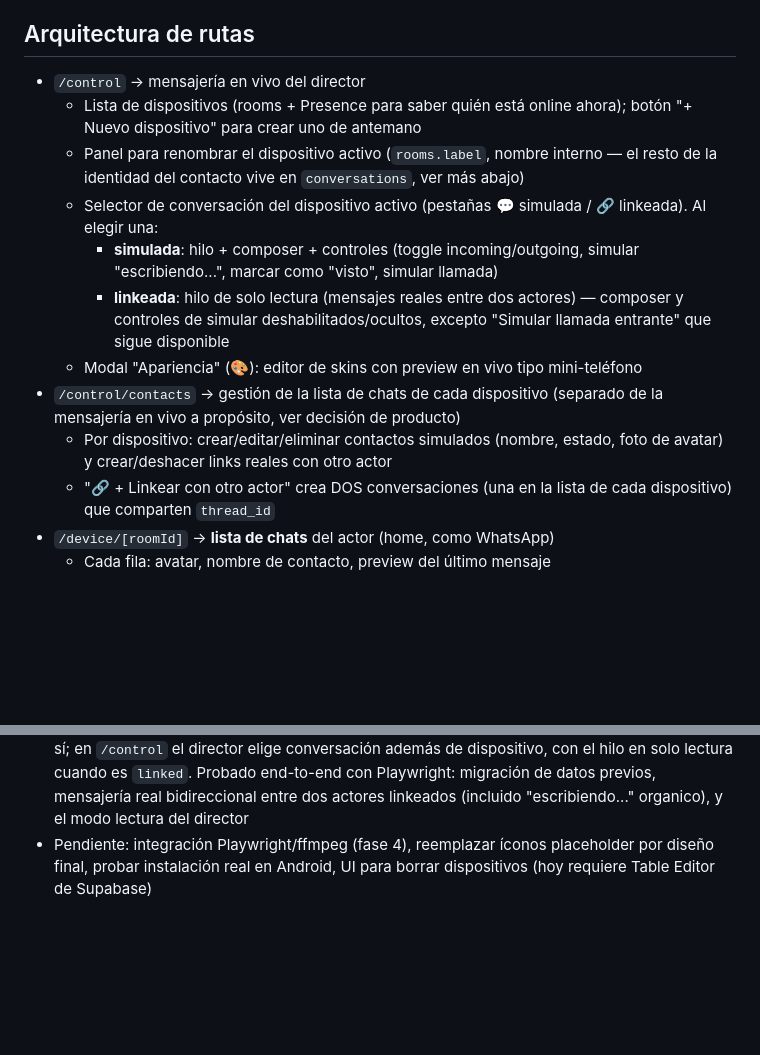
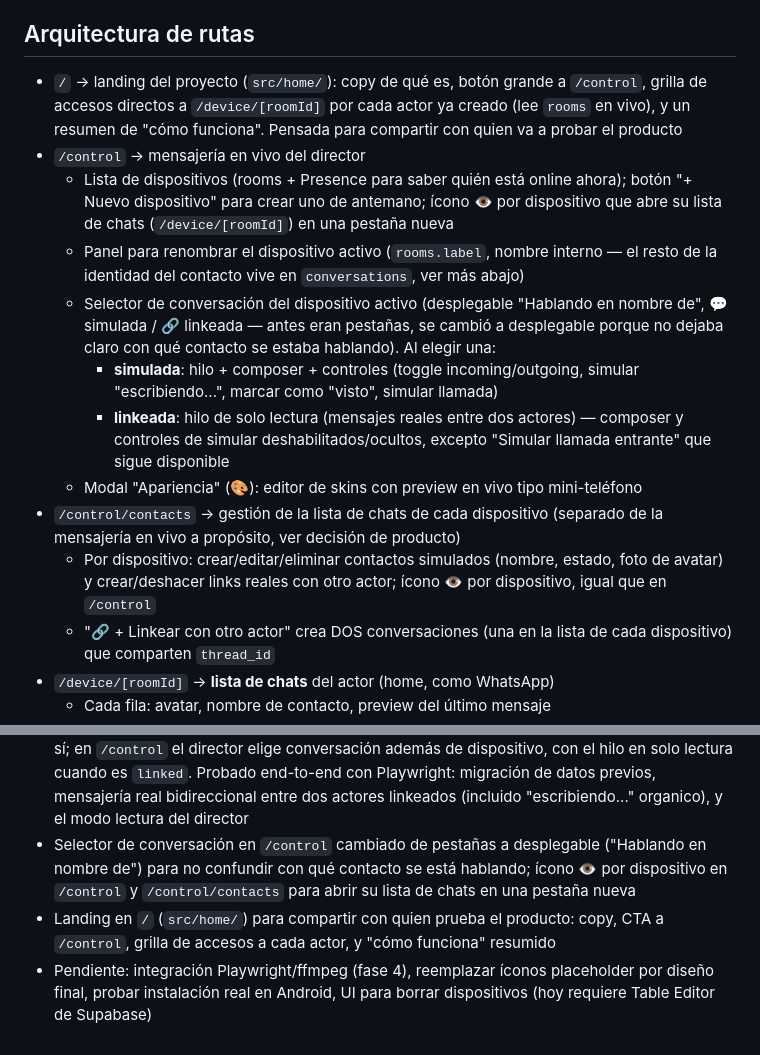
Before and after one commit to ccastel17/app-chat-vintage, a Markdown page: CLAUDE.md, 2 parts joined by grey strips. Rendered like a GitHub page; blank space fills up the shorter version.

Commit message:
Documentar landing, selector de conversación y links de vista en CLAUDE.md
Co-Authored-By: Claude Sonnet 5 <noreply@anthropic.com>

```diff
--- a/CLAUDE.md
+++ b/CLAUDE.md
@@ -40,14 +40,22 @@ presión de tiempo de rodaje, e instalable como app en los dispositivos.
   genera salidas ProRes y WebM listas para compositing en post-producción
 
 ## Arquitectura de rutas
+- `/` → landing del proyecto (`src/home/`): copy de qué es, botón grande a
+  `/control`, grilla de accesos directos a `/device/[roomId]` por cada
+  actor ya creado (lee `rooms` en vivo), y un resumen de "cómo funciona".
+  Pensada para compartir con quien va a probar el producto
 - `/control` → mensajería en vivo del director
   - Lista de dispositivos (rooms + Presence para saber quién está online
-    ahora); botón "+ Nuevo dispositivo" para crear uno de antemano
+    ahora); botón "+ Nuevo dispositivo" para crear uno de antemano; ícono
+    👁 por dispositivo que abre su lista de chats (`/device/[roomId]`) en
+    una pestaña nueva
   - Panel para renombrar el dispositivo activo (`rooms.label`, nombre
     interno — el resto de la identidad del contacto vive en `conversations`,
     ver más abajo)
-  - Selector de conversación del dispositivo activo (pestañas 💬 simulada /
-    🔗 linkeada). Al elegir una:
+  - Selector de conversación del dispositivo activo (desplegable "Hablando
+    en nombre de", 💬 simulada / 🔗 linkeada — antes eran pestañas, se
+    cambió a desplegable porque no dejaba claro con qué contacto se estaba
+    hablando). Al elegir una:
     - **simulada**: hilo + composer + controles (toggle incoming/outgoing,
       simular "escribiendo...", marcar como "visto", simular llamada)
     - **linkeada**: hilo de solo lectura (mensajes reales entre dos
@@ -58,7 +66,8 @@ presión de tiempo de rodaje, e instalable como app en los dispositivos.
 - `/control/contacts` → gestión de la lista de chats de cada dispositivo
   (separado de la mensajería en vivo a propósito, ver decisión de producto)
   - Por dispositivo: crear/editar/eliminar contactos simulados (nombre,
-    estado, foto de avatar) y crear/deshacer links reales con otro actor
+    estado, foto de avatar) y crear/deshacer links reales con otro actor;
+    ícono 👁 por dispositivo, igual que en `/control`
   - "🔗 + Linkear con otro actor" crea DOS conversaciones (una en la lista
     de cada dispositivo) que comparten `thread_id`
 - `/device/[roomId]` → **lista de chats** del actor (home, como WhatsApp)
@@ -243,6 +252,13 @@ la lista de conversaciones).
   end-to-end con Playwright: migración de datos previos, mensajería real
   bidireccional entre dos actores linkeados (incluido "escribiendo..."
   organico), y el modo lectura del director
+- Selector de conversación en `/control` cambiado de pestañas a
+  desplegable ("Hablando en nombre de") para no confundir con qué contacto
+  se está hablando; ícono 👁 por dispositivo en `/control` y
+  `/control/contacts` para abrir su lista de chats en una pestaña nueva
+- Landing en `/` (`src/home/`) para compartir con quien prueba el
+  producto: copy, CTA a `/control`, grilla de accesos a cada actor, y
+  "cómo funciona" resumido
 - Pendiente: integración Playwright/ffmpeg (fase 4), reemplazar íconos
   placeholder por diseño final, probar instalación real en Android, UI
   para borrar dispositivos (hoy requiere Table Editor de Supabase)
```
